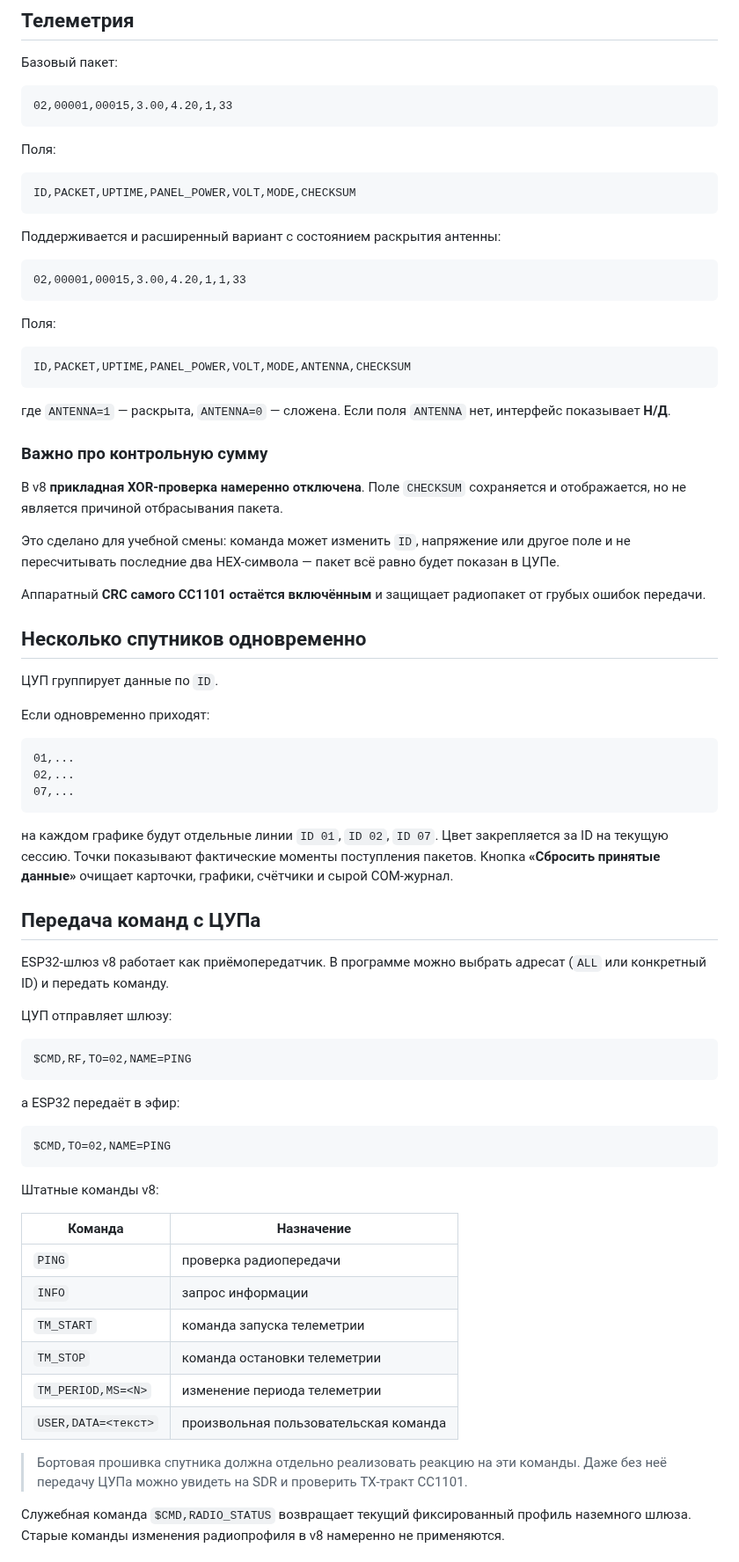
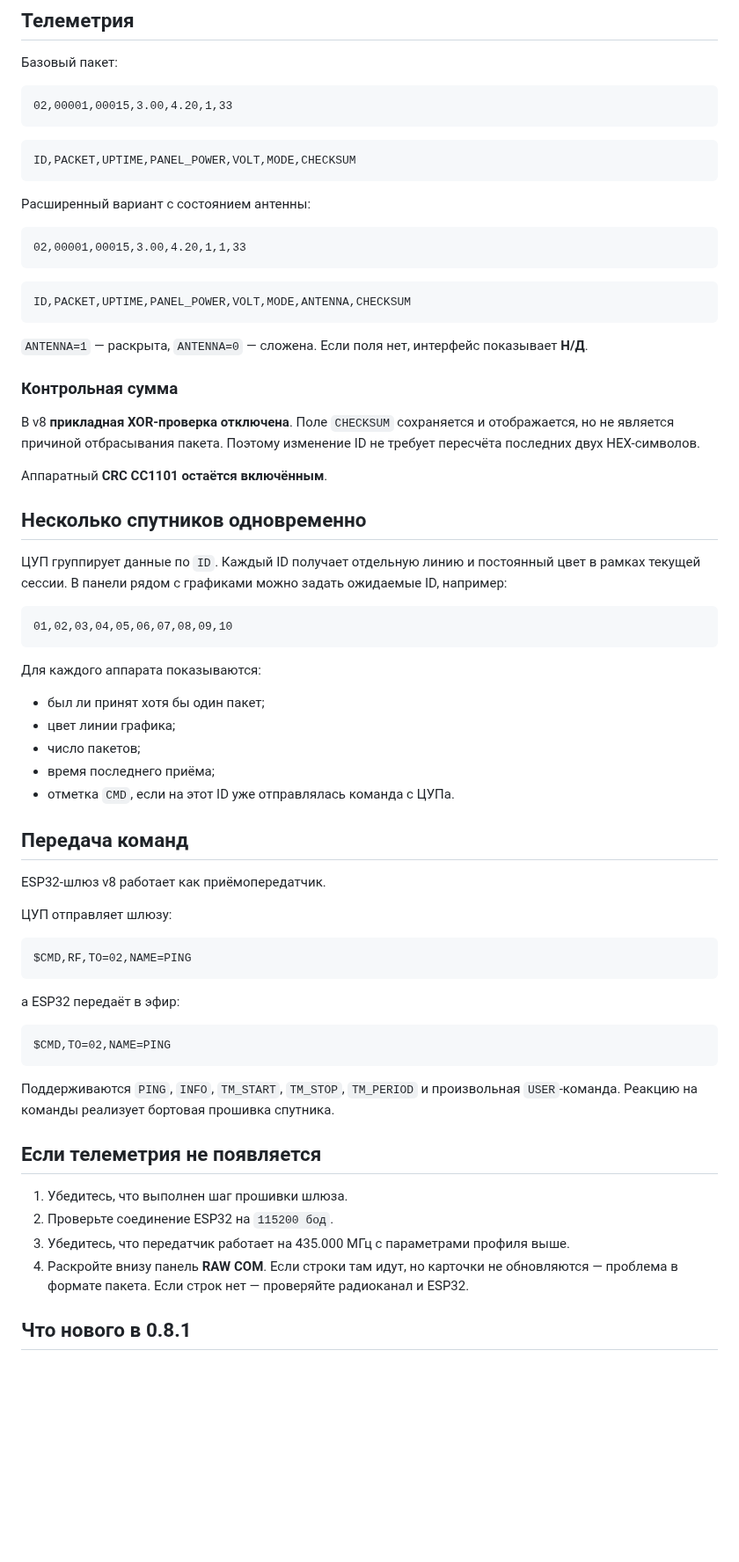
Before and after one commit to Anton778/OpenMCC, a Markdown page: README.md, the part around one of its changes. Shown at 88% size. GitHub-like rendering; blank space fills up the shorter version.

Commit message:
Update README for v8.0.1 guided workflow

````diff
--- a/README.md
+++ b/README.md
@@ -87,51 +85,46 @@
 02,00001,00015,3.00,4.20,1,33
 ```
 
-Поля:
-
 ```text
 ID,PACKET,UPTIME,PANEL_POWER,VOLT,MODE,CHECKSUM
 ```
 
-Поддерживается и расширенный вариант с состоянием раскрытия антенны:
+Расширенный вариант с состоянием антенны:
 
 ```text
 02,00001,00015,3.00,4.20,1,1,33
 ```
 
-Поля:
-
 ```text
 ID,PACKET,UPTIME,PANEL_POWER,VOLT,MODE,ANTENNA,CHECKSUM
 ```
 
-где `ANTENNA=1` — раскрыта, `ANTENNA=0` — сложена. Если поля `ANTENNA` нет, интерфейс показывает **Н/Д**.
+`ANTENNA=1` — раскрыта, `ANTENNA=0` — сложена. Если поля нет, интерфейс показывает **Н/Д**.
 
-### Важно про контрольную сумму
+### Контрольная сумма
 
-В v8 **прикладная XOR-проверка намеренно отключена**. Поле `CHECKSUM` сохраняется и отображается, но не является причиной отбрасывания пакета.
+В v8 **прикладная XOR-проверка отключена**. Поле `CHECKSUM` сохраняется и отображается, но не является причиной отбрасывания пакета. Поэтому изменение ID не требует пересчёта последних двух HEX-символов.
 
-Это сделано для учебной смены: команда может изменить `ID`, напряжение или другое поле и не пересчитывать последние два HEX-символа — пакет всё равно будет показан в ЦУПе.
-
-Аппаратный **CRC самого CC1101 остаётся включённым** и защищает радиопакет от грубых ошибок передачи.
+Аппаратный **CRC CC1101 остаётся включённым**.
 
 ## Несколько спутников одновременно
 
-ЦУП группирует данные по `ID`.
-
-Если одновременно приходят:
+ЦУП группирует данные по `ID`. Каждый ID получает отдельную линию и постоянный цвет в рамках текущей сессии. В панели рядом с графиками можно задать ожидаемые ID, например:
 
 ```text
-01,...
-02,...
-07,...
+01,02,03,04,05,06,07,08,09,10
 ```
 
-на каждом графике будут отдельные линии `ID 01`, `ID 02`, `ID 07`. Цвет закрепляется за ID на текущую сессию. Точки показывают фактические моменты поступления пакетов. Кнопка **«Сбросить принятые данные»** очищает карточки, графики, счётчики и сырой COM-журнал.
+Для каждого аппарата показываются:
+- был ли принят хотя бы один пакет;
+- цвет линии графика;
+- число пакетов;
+- время последнего приёма;
+- отметка `CMD`, если на этот ID уже отправлялась команда с ЦУПа.
 
-## Передача команд с ЦУПа
+## Передача команд
 
-ESP32-шлюз v8 работает как приёмопередатчик. В программе можно выбрать адресат (`ALL` или конкретный ID) и передать команду.
+ESP32-шлюз v8 работает как приёмопередатчик.
 
 ЦУП отправляет шлюзу:
 
@@ -145,18 +138,14 @@ $CMD,RF,TO=02,NAME=PING
 $CMD,TO=02,NAME=PING
 ```
 
-Штатные команды v8:
+Поддерживаются `PING`, `INFO`, `TM_START`, `TM_STOP`, `TM_PERIOD` и произвольная `USER`-команда. Реакцию на команды реализует бортовая прошивка спутника.
 
-| Команда | Назначение |
-|---|---|
-| `PING` | проверка радиопередачи |
-| `INFO` | запрос информации |
-| `TM_START` | команда запуска телеметрии |
-| `TM_STOP` | команда остановки телеметрии |
-| `TM_PERIOD,MS=<N>` | изменение периода телеметрии |
-| `USER,DATA=<текст>` | произвольная пользовательская команда |
+## Если телеметрия не появляется
 
-> Бортовая прошивка спутника должна отдельно реализовать реакцию на эти команды. Даже без неё передачу ЦУПа можно увидеть на SDR и проверить TX-тракт CC1101.
+1. Убедитесь, что выполнен шаг прошивки шлюза.
+2. Проверьте соединение ESP32 на `115200 бод`.
+3. Убедитесь, что передатчик работает на 435.000 МГц с параметрами профиля выше.
+4. Раскройте внизу панель **RAW COM**. Если строки там идут, но карточки не обновляются — проблема в формате пакета. Если строк нет — проверяйте радиоканал и ESP32.
 
-Служебная команда `$CMD,RADIO_STATUS` возвращает текущий фиксированный профиль наземного шлюза. Старые команды изменения радиопрофиля в v8 намеренно не применяются.
+## Что нового в 0.8.1
 
````
Also changed, not shown: other parts of README.md (+27 -44 lines).
